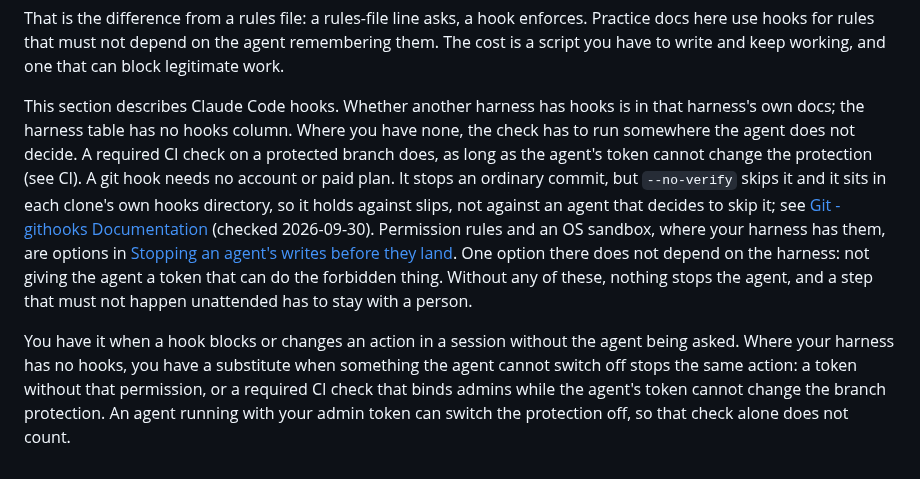
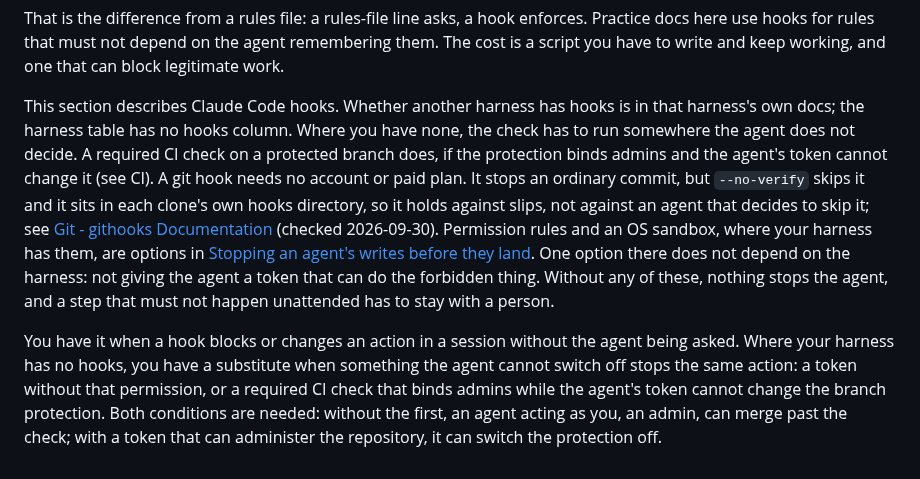
Before and after one commit to Osasuwu/jarvis-oss, a Markdown page: docs/basics.md, the part around the change. GitHub-like rendering.

Commit message:
docs/basics.md: hooks fallback needs both conditions on a required check (#165)
The fallback paragraph made "the agent's token cannot change the
protection" the whole condition for a required check to count. Bypass
comes from the account's admin role, not the token's permissions, so a
token of an admin account without Administration write still merges past
the check. The paragraph now carries both conditions, as the substitute
test does, and the test says why each is needed instead of naming "your
admin token" as one thing.

Fixes doc-review M9 on #198.

Co-Authored-By: Claude Opus 5.5 <noreply@anthropic.com>

```diff
--- a/docs/basics.md
+++ b/docs/basics.md
@@ -128,8 +128,8 @@ you have to write and keep working, and one that can block legitimate work.
 
 This section describes Claude Code hooks. Whether another harness has hooks is in that harness's
 own docs; the harness table has no hooks column. Where you have none, the check has to run
-somewhere the agent does not decide. A required CI check on a protected branch does, as long as
-the agent's token cannot change the protection (see CI). A git hook
+somewhere the agent does not decide. A required CI check on a protected branch does, if the
+protection binds admins and the agent's token cannot change it (see CI). A git hook
 needs no account or paid plan. It stops an ordinary commit, but `--no-verify` skips it and it sits in each clone's own hooks
 directory, so it holds against slips, not against an agent that decides to skip it; see
 [Git - githooks Documentation](https://git-scm.com/docs/githooks) (checked 2026-09-30). Permission
@@ -141,5 +141,6 @@ these, nothing stops the agent, and a step that must not happen unattended has t
 You have it when a hook blocks or changes an action in a session without the agent being asked.
 Where your harness has no hooks, you have a substitute when something the agent cannot switch off
 stops the same action: a token without that permission, or a required CI check that binds admins
-while the agent's token cannot change the branch protection. An agent running with your admin token
-can switch the protection off, so that check alone does not count.
+while the agent's token cannot change the branch protection. Both conditions are needed: without
+the first, an agent acting as you, an admin, can merge past the check; with a token that can administer the
+repository, it can switch the protection off.
```
